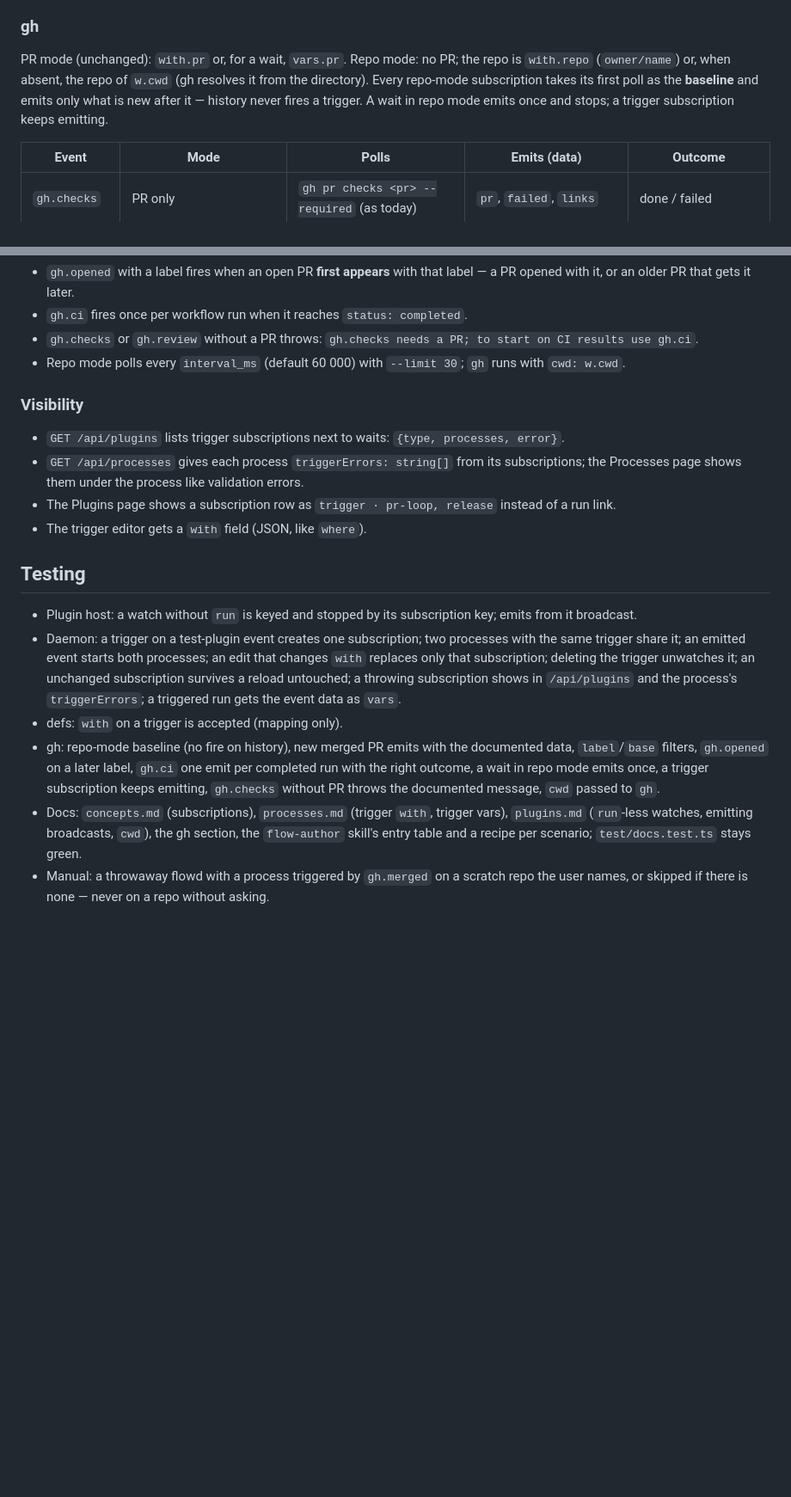
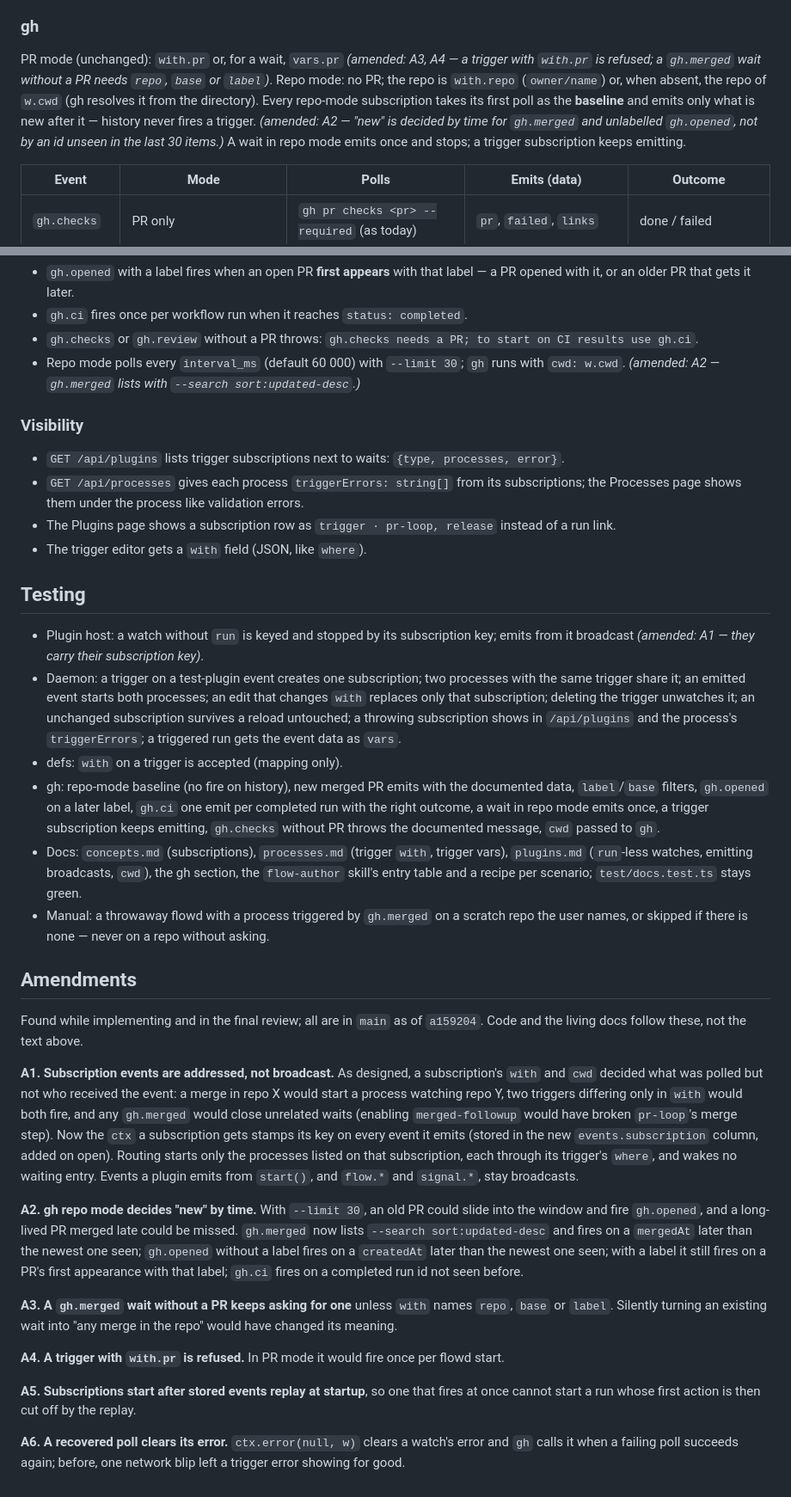
Before and after one commit to isachivka/agents-workflows, a Markdown page: docs/specs/2026-10-05-plugin-triggers-design.md, 2 parts joined by grey strips. Shown at 86% size. GitHub-like rendering; blank space fills up the shorter version.

Commit message:
docs(spec): amend plugin-triggers design with what implementation changed
Subscription events are addressed, not broadcast; gh repo mode decides
'new' by time; gh.merged waits without a PR and with.pr triggers are
refused; subscriptions start after replay; recovered polls clear errors.

Co-Authored-By: Claude Opus 5.5 <noreply@anthropic.com>

```diff
--- a/docs/specs/2026-10-05-plugin-triggers-design.md
+++ b/docs/specs/2026-10-05-plugin-triggers-design.md
@@ -92,10 +95,12 @@ between iterations as before.
 
 ### gh
 
-PR mode (unchanged): `with.pr` or, for a wait, `vars.pr`. Repo mode: no PR; the repo is
+PR mode (unchanged): `with.pr` or, for a wait, `vars.pr` *(amended: A3, A4 — a trigger with
+`with.pr` is refused; a `gh.merged` wait without a PR needs `repo`, `base` or `label`)*. Repo mode: no PR; the repo is
 `with.repo` (`owner/name`) or, when absent, the repo of `w.cwd` (gh resolves it from the
 directory). Every repo-mode subscription takes its first poll as the **baseline** and emits only
-what is new after it — history never fires a trigger. A wait in repo mode emits once and stops;
+what is new after it — history never fires a trigger. *(amended: A2 — "new" is decided by time
+for `gh.merged` and unlabelled `gh.opened`, not by an id unseen in the last 30 items.)* A wait in repo mode emits once and stops;
 a trigger subscription keeps emitting.
 
 | Event | Mode | Polls | Emits (data) | Outcome |
@@ -111,6 +116,7 @@ a trigger subscription keeps emitting.
 - `gh.ci` fires once per workflow run when it reaches `status: completed`.
 - `gh.checks` or `gh.review` without a PR throws: `gh.checks needs a PR; to start on CI results use gh.ci`.
 - Repo mode polls every `interval_ms` (default 60 000) with `--limit 30`; `gh` runs with `cwd: w.cwd`.
+  *(amended: A2 — `gh.merged` lists with `--search sort:updated-desc`.)*
 
 ### Visibility
 
@@ -123,7 +129,7 @@ a trigger subscription keeps emitting.
 ## Testing
 
 - Plugin host: a watch without `run` is keyed and stopped by its subscription key; emits from it
-  broadcast.
+  broadcast *(amended: A1 — they carry their subscription key)*.
 - Daemon: a trigger on a test-plugin event creates one subscription; two processes with the same
   trigger share it; an emitted event starts both processes; an edit that changes `with` replaces
   only that subscription; deleting the trigger unwatches it; an unchanged subscription survives a
@@ -139,3 +145,37 @@ a trigger subscription keeps emitting.
   `flow-author` skill's entry table and a recipe per scenario; `test/docs.test.ts` stays green.
 - Manual: a throwaway flowd with a process triggered by `gh.merged` on a scratch repo the user
   names, or skipped if there is none — never on a repo without asking.
+
+## Amendments
+
+Found while implementing and in the final review; all are in `main` as of `a159204`. Code and
+the living docs follow these, not the text above.
+
+**A1. Subscription events are addressed, not broadcast.** As designed, a subscription's `with`
+and `cwd` decided what was polled but not who received the event: a merge in repo X would start
+a process watching repo Y, two triggers differing only in `with` would both fire, and any
+`gh.merged` would close unrelated waits (enabling `merged-followup` would have broken
+`pr-loop`'s merge step). Now the `ctx` a subscription gets stamps its key on every event it
+emits (stored in the new `events.subscription` column, added on open). Routing starts only the
+processes listed on that subscription, each through its trigger's `where`, and wakes no waiting
+entry. Events a plugin emits from `start()`, and `flow.*` and `signal.*`, stay broadcasts.
+
+**A2. gh repo mode decides "new" by time.** With `--limit 30`, an old PR could slide into the
+window and fire `gh.opened`, and a long-lived PR merged late could be missed. `gh.merged` now
+lists `--search sort:updated-desc` and fires on a `mergedAt` later than the newest one seen;
+`gh.opened` without a label fires on a `createdAt` later than the newest one seen; with a label
+it still fires on a PR's first appearance with that label; `gh.ci` fires on a completed run id
+not seen before.
+
+**A3. A `gh.merged` wait without a PR keeps asking for one** unless `with` names `repo`, `base`
+or `label`. Silently turning an existing wait into "any merge in the repo" would have changed
+its meaning.
+
+**A4. A trigger with `with.pr` is refused.** In PR mode it would fire once per flowd start.
+
+**A5. Subscriptions start after stored events replay at startup**, so one that fires at once
+cannot start a run whose first action is then cut off by the replay.
+
+**A6. A recovered poll clears its error.** `ctx.error(null, w)` clears a watch's error and `gh`
+calls it when a failing poll succeeds again; before, one network blip left a trigger error
+showing for good.
```
Also changed, not shown: other parts of docs/specs/2026-10-05-plugin-triggers-design.md (+5 -2 lines).
